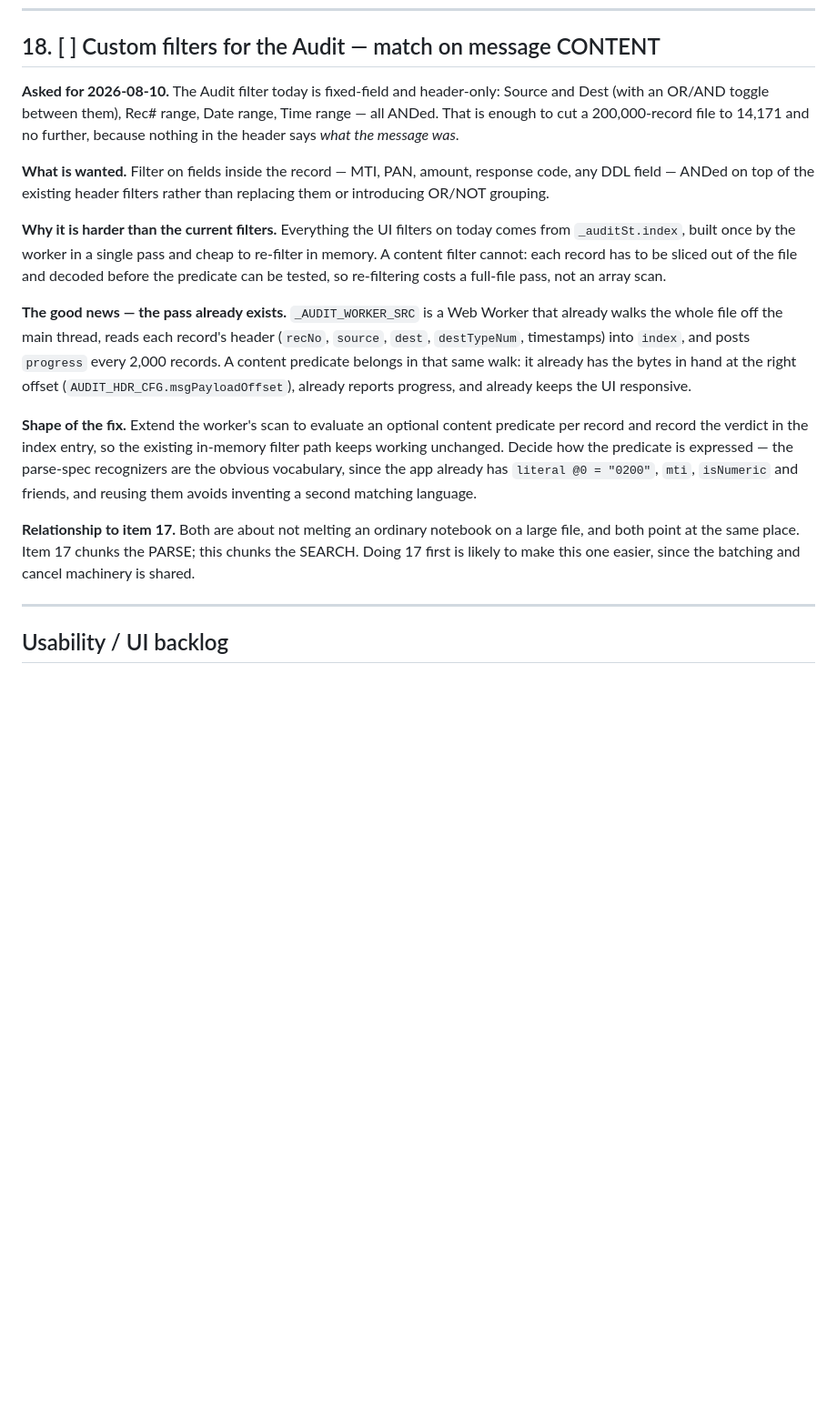
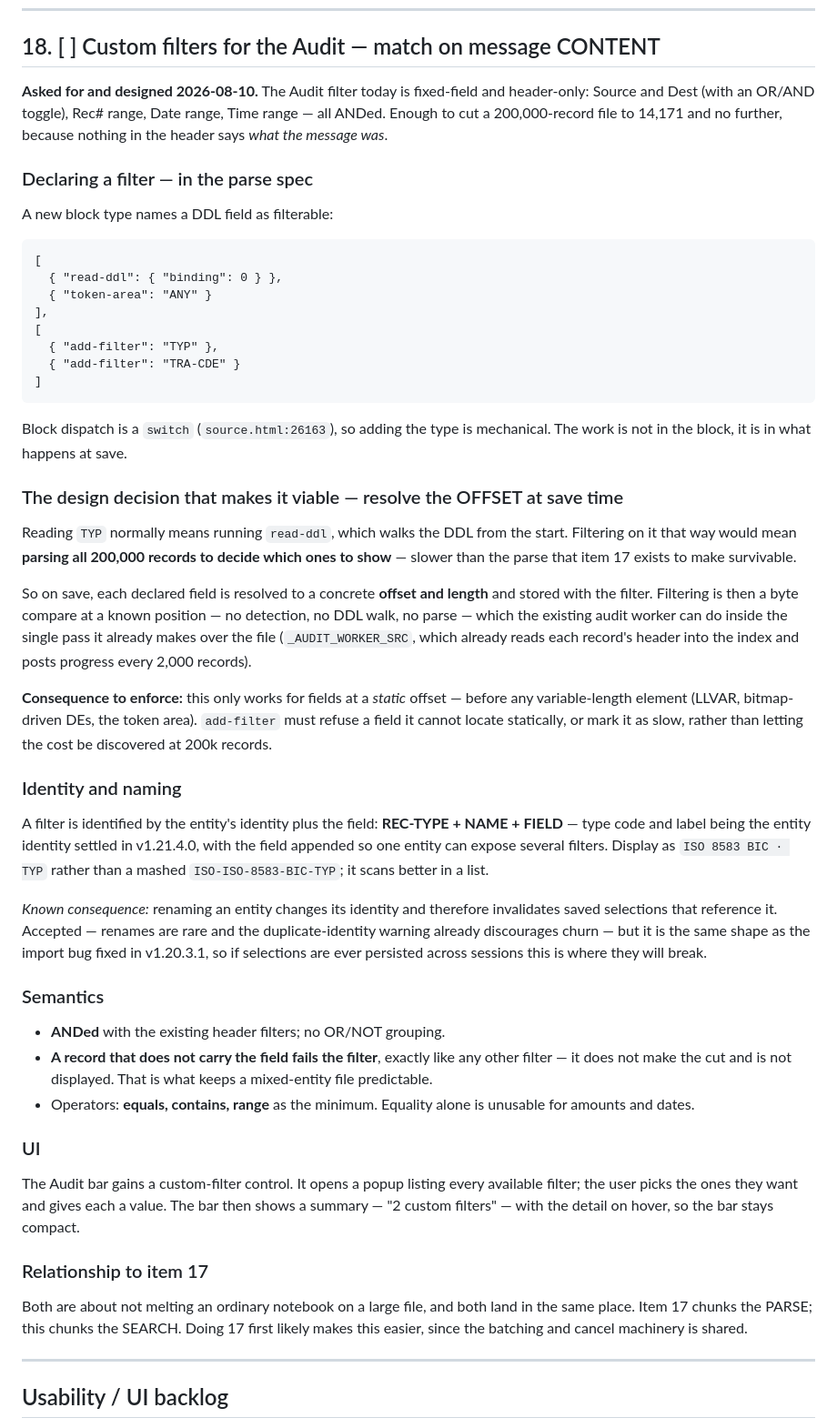
Before and after one commit to Gatunox/ddl-parser, a Markdown page: TODO.md, the part around the change. Shown at 91% size. Rendered like a GitHub page; blank space fills up the shorter version.

Commit message:
docs(todo): settle the design for custom Audit filters (item 18)
Agreed with the user: add-filter blocks in the parse spec name the filterable
DDL fields; on save each is resolved to a concrete offset and length so
filtering is a byte compare inside the audit worker's existing single pass,
not a parse of every record. Only fields at a static offset qualify - before any
LLVAR, bitmap-driven DE or token area - and add-filter must refuse the rest
rather than let the cost surface at 200k records.

A filter is keyed by REC-TYPE + NAME + FIELD, the entity identity from v1.21.4.0
with the field appended so one entity can expose several. A record lacking the
field fails the filter like any other. ANDed with the header filters. Equals,
contains and range as the minimum operator set.

Docs only; source.html untouched, no version bump.

````diff
--- a/TODO.md
+++ b/TODO.md
@@ -545,39 +545,83 @@ Deliberately deferred rather than rushed.
 
 ## 18. [ ] Custom filters for the Audit — match on message CONTENT
 
-**Asked for 2026-08-10.** The Audit filter today is fixed-field and header-only:
-Source and Dest (with an OR/AND toggle between them), Rec# range, Date range,
-Time range — all ANDed. That is enough to cut a 200,000-record file to 14,171
-and no further, because nothing in the header says *what the message was*.
+**Asked for and designed 2026-08-10.** The Audit filter today is fixed-field and
+header-only: Source and Dest (with an OR/AND toggle), Rec# range, Date range,
+Time range — all ANDed. Enough to cut a 200,000-record file to 14,171 and no
+further, because nothing in the header says *what the message was*.
 
-**What is wanted.** Filter on fields inside the record — MTI, PAN, amount,
-response code, any DDL field — ANDed on top of the existing header filters
-rather than replacing them or introducing OR/NOT grouping.
+### Declaring a filter — in the parse spec
 
-**Why it is harder than the current filters.** Everything the UI filters on today
-comes from `_auditSt.index`, built once by the worker in a single pass and cheap
-to re-filter in memory. A content filter cannot: each record has to be sliced out
-of the file and decoded before the predicate can be tested, so re-filtering costs
-a full-file pass, not an array scan.
+A new block type names a DDL field as filterable:
 
-**The good news — the pass already exists.** `_AUDIT_WORKER_SRC` is a Web Worker
-that already walks the whole file off the main thread, reads each record's header
-(`recNo`, `source`, `dest`, `destTypeNum`, timestamps) into `index`, and posts
-`progress` every 2,000 records. A content predicate belongs in that same walk: it
-already has the bytes in hand at the right offset (`AUDIT_HDR_CFG.msgPayloadOffset`),
-already reports progress, and already keeps the UI responsive.
+```
+[
+  { "read-ddl": { "binding": 0 } },
+  { "token-area": "ANY" }
+],
+[
+  { "add-filter": "TYP" },
+  { "add-filter": "TRA-CDE" }
+]
+```
 
-**Shape of the fix.** Extend the worker's scan to evaluate an optional content
-predicate per record and record the verdict in the index entry, so the existing
-in-memory filter path keeps working unchanged. Decide how the predicate is
-expressed — the parse-spec recognizers are the obvious vocabulary, since the app
-already has `literal @0 = "0200"`, `mti`, `isNumeric` and friends, and reusing
-them avoids inventing a second matching language.
+Block dispatch is a `switch` (`source.html:26163`), so adding the type is
+mechanical. The work is not in the block, it is in what happens at save.
 
-**Relationship to item 17.** Both are about not melting an ordinary notebook on a
-large file, and both point at the same place. Item 17 chunks the PARSE; this
-chunks the SEARCH. Doing 17 first is likely to make this one easier, since the
-batching and cancel machinery is shared.
+### The design decision that makes it viable — resolve the OFFSET at save time
+
+Reading `TYP` normally means running `read-ddl`, which walks the DDL from the
+start. Filtering on it that way would mean **parsing all 200,000 records to
+decide which ones to show** — slower than the parse that item 17 exists to make
+survivable.
+
+So on save, each declared field is resolved to a concrete **offset and length**
+and stored with the filter. Filtering is then a byte compare at a known position
+— no detection, no DDL walk, no parse — which the existing audit worker can do
+inside the single pass it already makes over the file
+(`_AUDIT_WORKER_SRC`, which already reads each record's header into the index and
+posts progress every 2,000 records).
+
+**Consequence to enforce:** this only works for fields at a *static* offset —
+before any variable-length element (LLVAR, bitmap-driven DEs, the token area).
+`add-filter` must refuse a field it cannot locate statically, or mark it as slow,
+rather than letting the cost be discovered at 200k records.
+
+### Identity and naming
+
+A filter is identified by the entity's identity plus the field:
+**REC-TYPE + NAME + FIELD** — type code and label being the entity identity
+settled in v1.21.4.0, with the field appended so one entity can expose several
+filters. Display as `ISO 8583 BIC · TYP` rather than a mashed
+`ISO-ISO-8583-BIC-TYP`; it scans better in a list.
+
+*Known consequence:* renaming an entity changes its identity and therefore
+invalidates saved selections that reference it. Accepted — renames are rare and
+the duplicate-identity warning already discourages churn — but it is the same
+shape as the import bug fixed in v1.20.3.1, so if selections are ever persisted
+across sessions this is where they will break.
+
+### Semantics
+
+- **ANDed** with the existing header filters; no OR/NOT grouping.
+- **A record that does not carry the field fails the filter**, exactly like any
+  other filter — it does not make the cut and is not displayed. That is what
+  keeps a mixed-entity file predictable.
+- Operators: **equals, contains, range** as the minimum. Equality alone is
+  unusable for amounts and dates.
+
+### UI
+
+The Audit bar gains a custom-filter control. It opens a popup listing every
+available filter; the user picks the ones they want and gives each a value. The
+bar then shows a summary — "2 custom filters" — with the detail on hover, so the
+bar stays compact.
+
+### Relationship to item 17
+
+Both are about not melting an ordinary notebook on a large file, and both land in
+the same place. Item 17 chunks the PARSE; this chunks the SEARCH. Doing 17 first
+likely makes this easier, since the batching and cancel machinery is shared.
 
 ---
 
````
